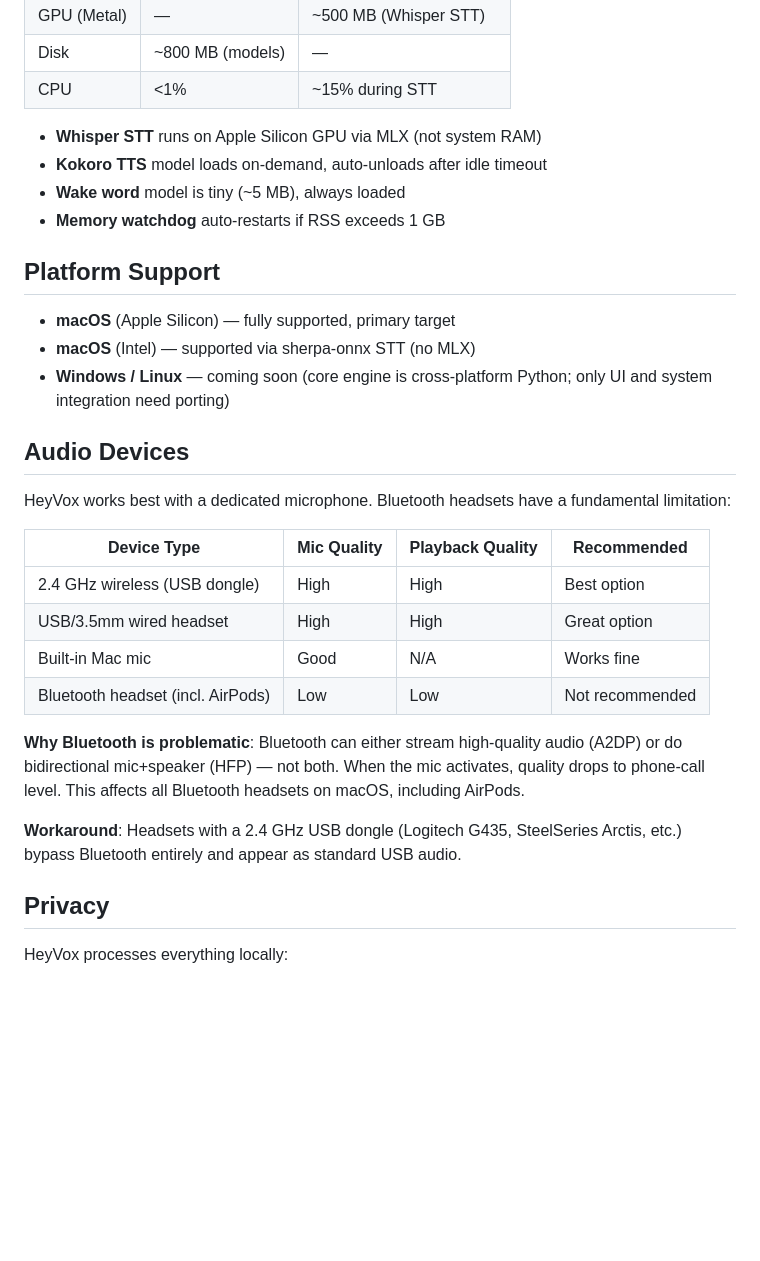
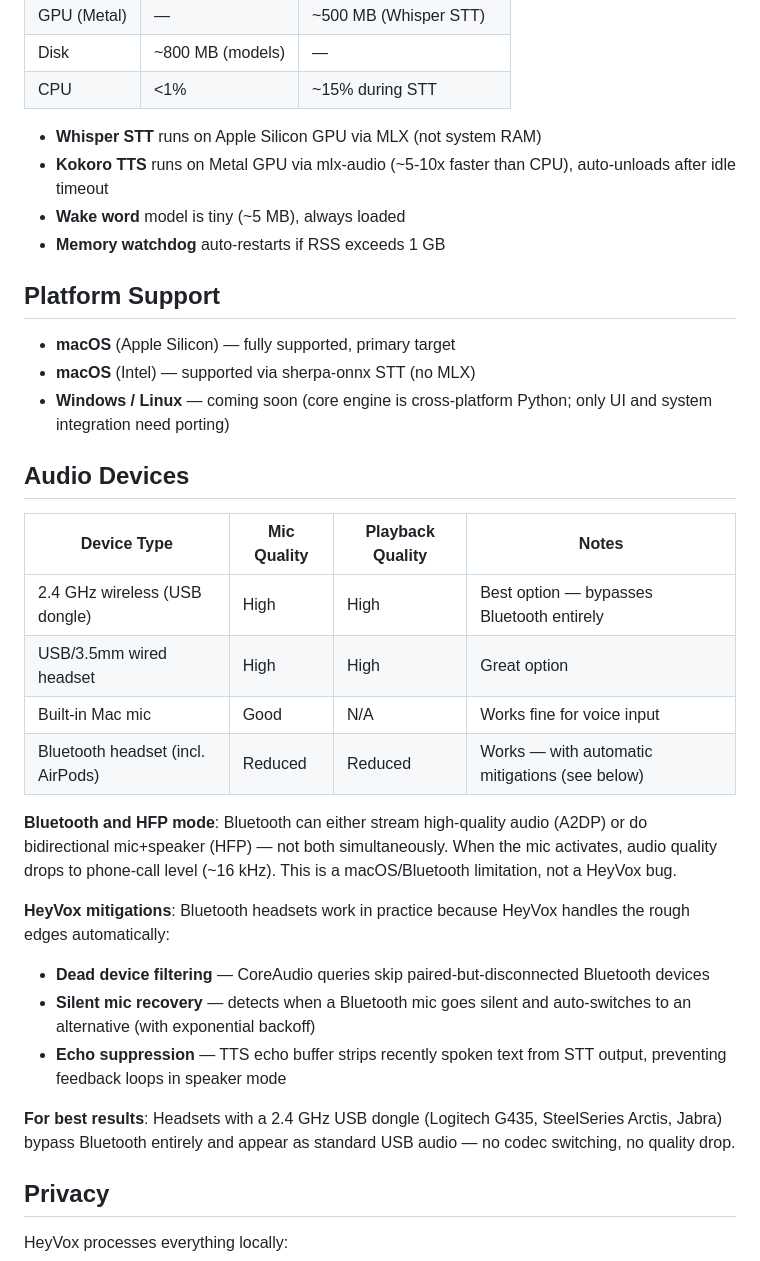
Before and after one commit to heyvox-dev/heyvox, a Markdown page: README.md, the part around one of its changes. GitHub-like rendering; blank space fills up the shorter version.

```diff
--- a/README.md
+++ b/README.md
@@ -232,7 +244,7 @@ HeyVox works with any app that supports MCP (Model Context Protocol):
 | CPU | <1% | ~15% during STT |
 
 - **Whisper STT** runs on Apple Silicon GPU via MLX (not system RAM)
-- **Kokoro TTS** model loads on-demand, auto-unloads after idle timeout
+- **Kokoro TTS** runs on Metal GPU via mlx-audio (~5-10x faster than CPU), auto-unloads after idle timeout
 - **Wake word** model is tiny (~5 MB), always loaded
 - **Memory watchdog** auto-restarts if RSS exceeds 1 GB
 
@@ -244,18 +256,21 @@ HeyVox works with any app that supports MCP (Model Context Protocol):
 
 ## Audio Devices
 
-HeyVox works best with a dedicated microphone. Bluetooth headsets have a fundamental limitation:
+| Device Type | Mic Quality | Playback Quality | Notes |
+|-------------|-------------|------------------|-------|
+| 2.4 GHz wireless (USB dongle) | High | High | Best option — bypasses Bluetooth entirely |
+| USB/3.5mm wired headset | High | High | Great option |
+| Built-in Mac mic | Good | N/A | Works fine for voice input |
+| Bluetooth headset (incl. AirPods) | Reduced | Reduced | Works — with automatic mitigations (see below) |
 
-| Device Type | Mic Quality | Playback Quality | Recommended |
-|-------------|-------------|------------------|-------------|
-| 2.4 GHz wireless (USB dongle) | High | High | Best option |
-| USB/3.5mm wired headset | High | High | Great option |
-| Built-in Mac mic | Good | N/A | Works fine |
-| Bluetooth headset (incl. AirPods) | Low | Low | Not recommended |
+**Bluetooth and HFP mode**: Bluetooth can either stream high-quality audio (A2DP) or do bidirectional mic+speaker (HFP) — not both simultaneously. When the mic activates, audio quality drops to phone-call level (~16 kHz). This is a macOS/Bluetooth limitation, not a HeyVox bug.
 
-**Why Bluetooth is problematic**: Bluetooth can either stream high-quality audio (A2DP) or do bidirectional mic+speaker (HFP) — not both. When the mic activates, quality drops to phone-call level. This affects all Bluetooth headsets on macOS, including AirPods.
+**HeyVox mitigations**: Bluetooth headsets work in practice because HeyVox handles the rough edges automatically:
+- **Dead device filtering** — CoreAudio queries skip paired-but-disconnected Bluetooth devices
+- **Silent mic recovery** — detects when a Bluetooth mic goes silent and auto-switches to an alternative (with exponential backoff)
+- **Echo suppression** — TTS echo buffer strips recently spoken text from STT output, preventing feedback loops in speaker mode
 
-**Workaround**: Headsets with a 2.4 GHz USB dongle (Logitech G435, SteelSeries Arctis, etc.) bypass Bluetooth entirely and appear as standard USB audio.
+**For best results**: Headsets with a 2.4 GHz USB dongle (Logitech G435, SteelSeries Arctis, Jabra) bypass Bluetooth entirely and appear as standard USB audio — no codec switching, no quality drop.
 
 ## Privacy
 
```
Also changed, not shown: other parts of README.md (+28 -16 lines).
